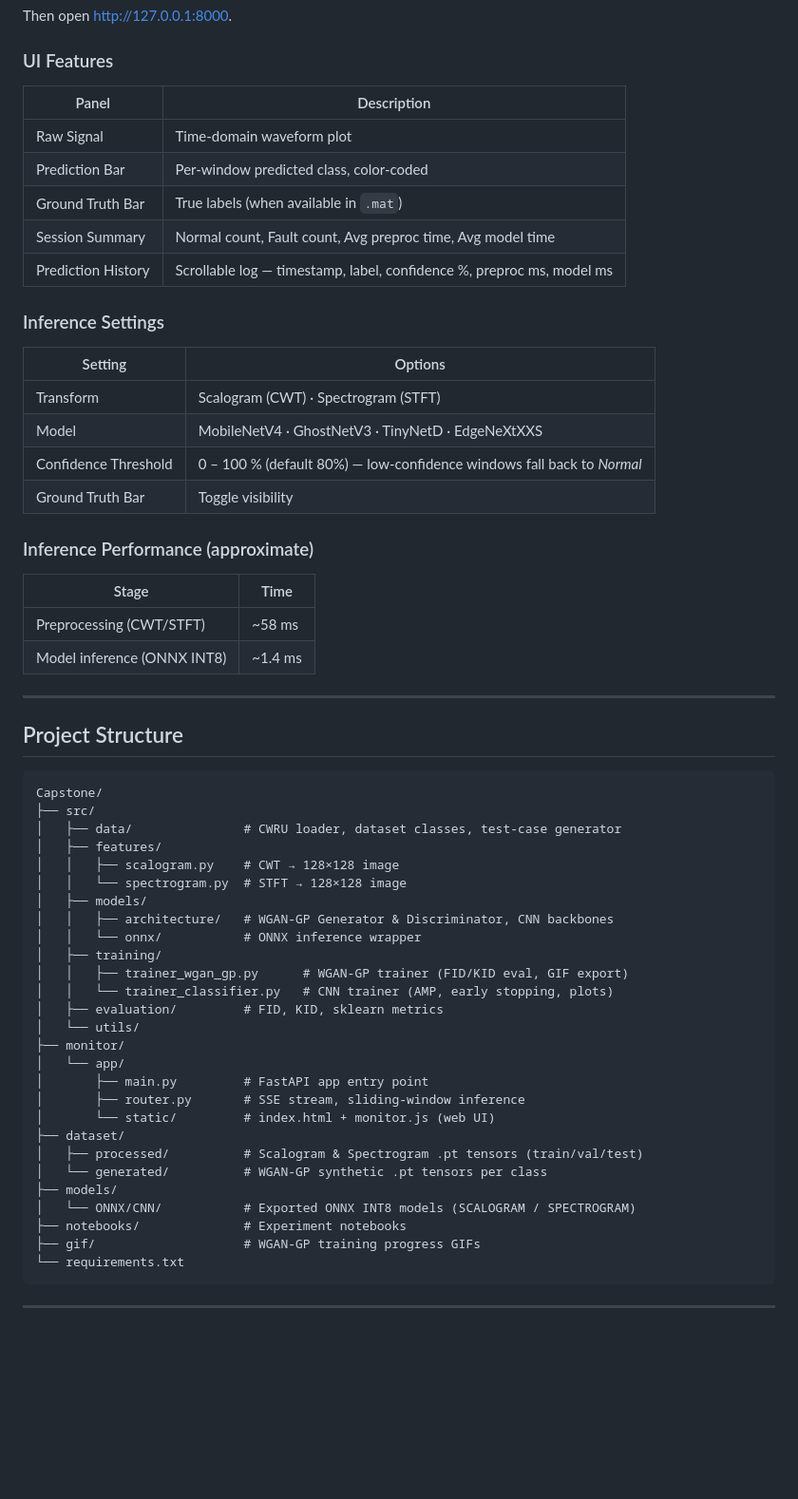
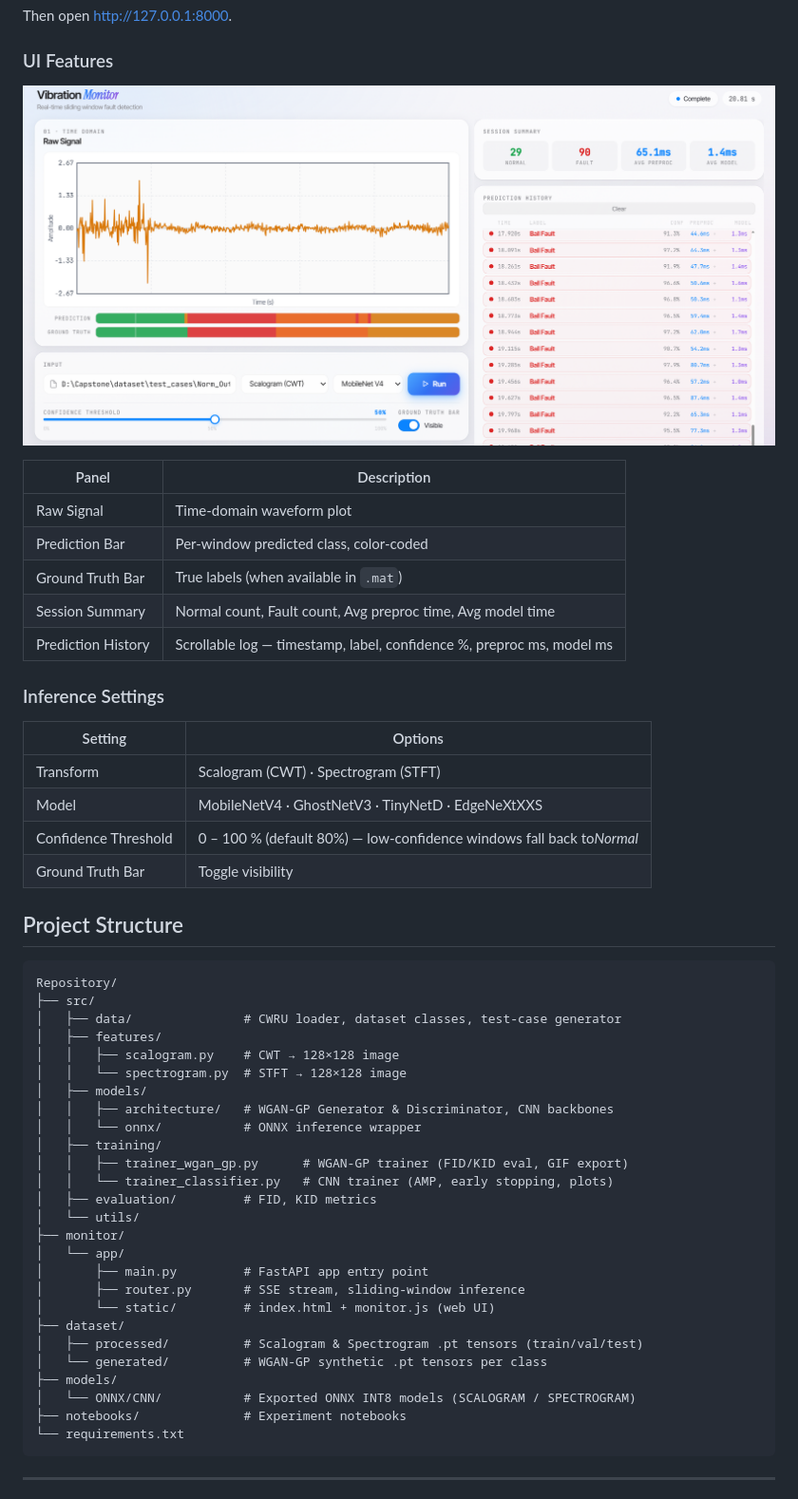
Before and after one commit to haideptrai1007/bearing-fault-diagnosis-wgan-gp, a Markdown page: README.md, the part around one of its changes. Shown at 95% size. Drawn GitHub-style; pictures changed too: image/README/1776872221284.png (added); blank space fills up the shorter version.

````diff
--- a/README.md
+++ b/README.md
@@ -179,36 +108,29 @@ Then open [http://127.0.0.1:8000](http://127.0.0.1:8000).
 
 ### UI Features
 
-| Panel | Description |
-|-------|-------------|
-| Raw Signal | Time-domain waveform plot |
-| Prediction Bar | Per-window predicted class, color-coded |
-| Ground Truth Bar | True labels (when available in `.mat`) |
-| Session Summary | Normal count, Fault count, Avg preproc time, Avg model time |
+![1776872221284](image/README/1776872221284.png)
+
+| Panel              | Description                                                            |
+| ------------------ | ---------------------------------------------------------------------- |
+| Raw Signal         | Time-domain waveform plot                                              |
+| Prediction Bar     | Per-window predicted class, color-coded                                |
+| Ground Truth Bar   | True labels (when available in `.mat`)                               |
+| Session Summary    | Normal count, Fault count, Avg preproc time, Avg model time            |
 | Prediction History | Scrollable log — timestamp, label, confidence %, preproc ms, model ms |
 
 ### Inference Settings
 
-| Setting | Options |
-|---------|---------|
-| Transform | Scalogram (CWT) · Spectrogram (STFT) |
-| Model | MobileNetV4 · GhostNetV3 · TinyNetD · EdgeNeXtXXS |
-| Confidence Threshold | 0 – 100 % (default 80%) — low-confidence windows fall back to *Normal* |
-| Ground Truth Bar | Toggle visibility |
-
-### Inference Performance (approximate)
-
-| Stage | Time |
-|-------|------|
-| Preprocessing (CWT/STFT) | ~58 ms |
-| Model inference (ONNX INT8) | ~1.4 ms |
-
----
+| Setting              | Options                                                                   |
+| -------------------- | ------------------------------------------------------------------------- |
+| Transform            | Scalogram (CWT) · Spectrogram (STFT)                                     |
+| Model                | MobileNetV4 · GhostNetV3 · TinyNetD · EdgeNeXtXXS                      |
+| Confidence Threshold | 0 – 100 % (default 80%) — low-confidence windows fall back to*Normal* |
+| Ground Truth Bar     | Toggle visibility                                                         |
 
 ## Project Structure
 
 ```
-Capstone/
+Repository/
 ├── src/
 │   ├── data/               # CWRU loader, dataset classes, test-case generator
 │   ├── features/
@@ -220,7 +142,7 @@ Capstone/
 │   ├── training/
 │   │   ├── trainer_wgan_gp.py      # WGAN-GP trainer (FID/KID eval, GIF export)
 │   │   └── trainer_classifier.py   # CNN trainer (AMP, early stopping, plots)
-│   ├── evaluation/         # FID, KID, sklearn metrics
+│   ├── evaluation/         # FID, KID metrics
 │   └── utils/
 ├── monitor/
 │   └── app/
@@ -233,7 +155,6 @@ Capstone/
 ├── models/
 │   └── ONNX/CNN/           # Exported ONNX INT8 models (SCALOGRAM / SPECTROGRAM)
 ├── notebooks/              # Experiment notebooks
-├── gif/                    # WGAN-GP training progress GIFs
 └── requirements.txt
 ```
 
````
Also changed, not shown: other parts of README.md (+49 -128 lines), image/README/1776870103005.png (added), 1 other file.
